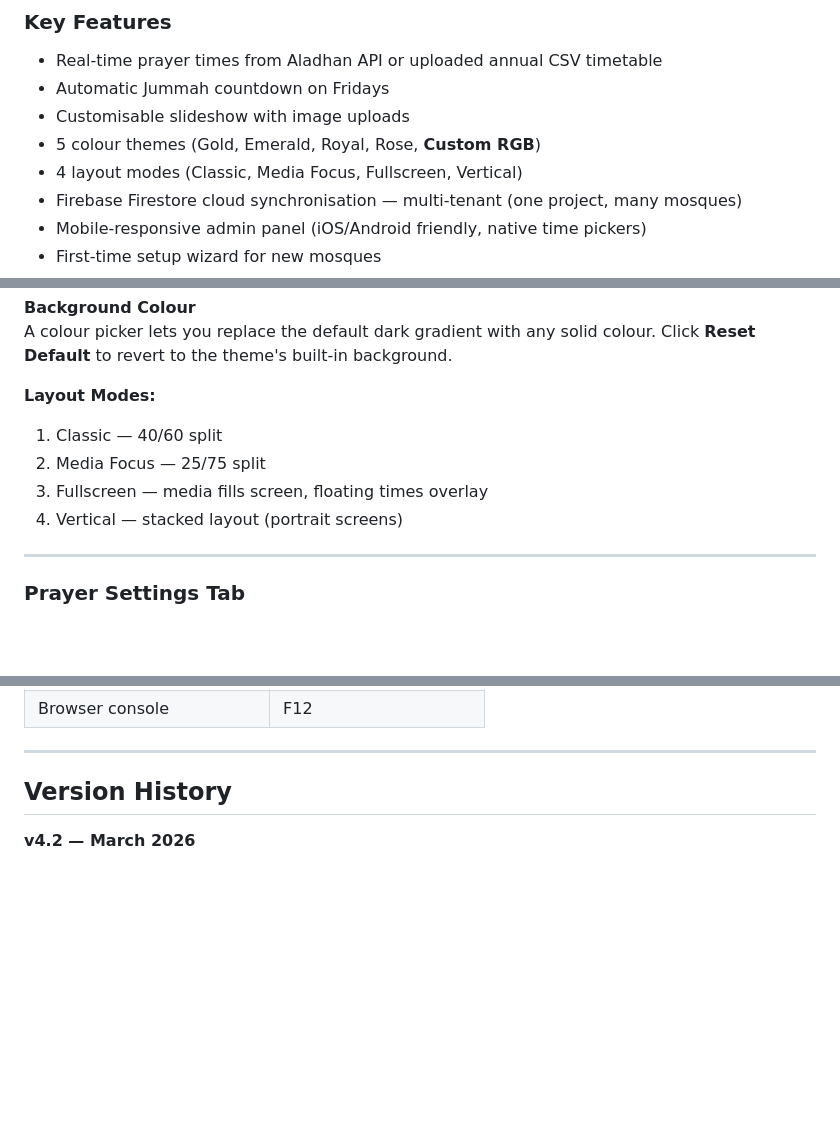
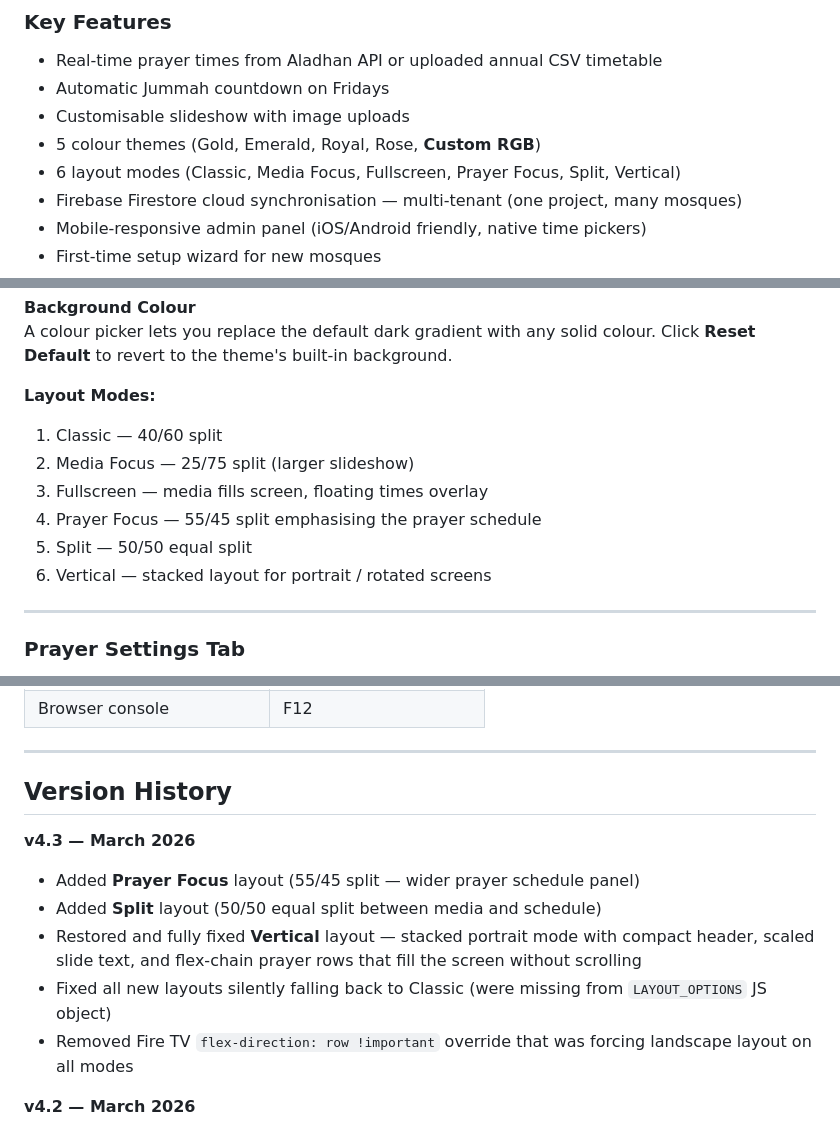
Before and after one commit to Muhammad-786/FMDisplays, a Markdown page: instructions.md, 3 parts joined by grey strips. Drawn GitHub-style; blank space fills up the shorter version.

Commit message:
docs: update instructions to v4.3  document 6 layouts (Prayer Focus, Split, Vertical)

```diff
--- a/instructions.md
+++ b/instructions.md
@@ -42,7 +42,7 @@ FMDisplays is a real-time, cloud-synchronised digital signage system for mosques
 - Automatic Jummah countdown on Fridays
 - Customisable slideshow with image uploads
 - 5 colour themes (Gold, Emerald, Royal, Rose, **Custom RGB**)
-- 4 layout modes (Classic, Media Focus, Fullscreen, Vertical)
+- 6 layout modes (Classic, Media Focus, Fullscreen, Prayer Focus, Split, Vertical)
 - Firebase Firestore cloud synchronisation — multi-tenant (one project, many mosques)
 - Mobile-responsive admin panel (iOS/Android friendly, native time pickers)
 - First-time setup wizard for new mosques
@@ -268,9 +268,11 @@ A colour picker lets you replace the default dark gradient with any solid colour
 
 **Layout Modes:**
 1. Classic — 40/60 split
-2. Media Focus — 25/75 split
+2. Media Focus — 25/75 split (larger slideshow)
 3. Fullscreen — media fills screen, floating times overlay
-4. Vertical — stacked layout (portrait screens)
+4. Prayer Focus — 55/45 split emphasising the prayer schedule
+5. Split — 50/50 equal split
+6. Vertical — stacked layout for portrait / rotated screens
 
 ---
 
@@ -598,6 +601,13 @@ Edit the CSS variables at the top of `index.html` for deeper colour customisatio
 ---
 
 ## Version History
+
+**v4.3 — March 2026**
+- Added **Prayer Focus** layout (55/45 split — wider prayer schedule panel)
+- Added **Split** layout (50/50 equal split between media and schedule)
+- Restored and fully fixed **Vertical** layout — stacked portrait mode with compact header, scaled slide text, and flex-chain prayer rows that fill the screen without scrolling
+- Fixed all new layouts silently falling back to Classic (were missing from `LAYOUT_OPTIONS` JS object)
+- Removed Fire TV `flex-direction: row !important` override that was forcing landscape layout on all modes
 
 **v4.2 — March 2026**
 - Background Color picker in Appearance tab — override theme gradient with any solid colour; Reset Default reverts to theme default
```
Also changed, not shown: other parts of instructions.md (+2 -1 lines).
